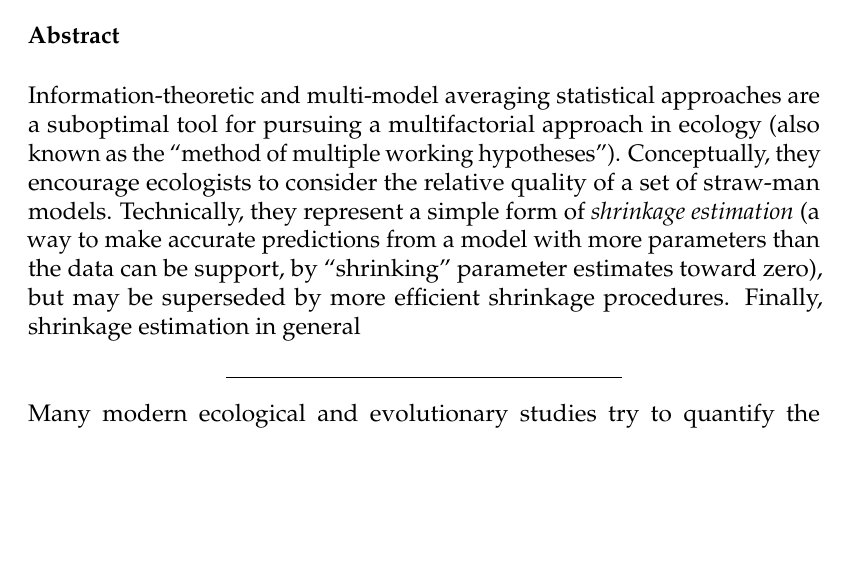
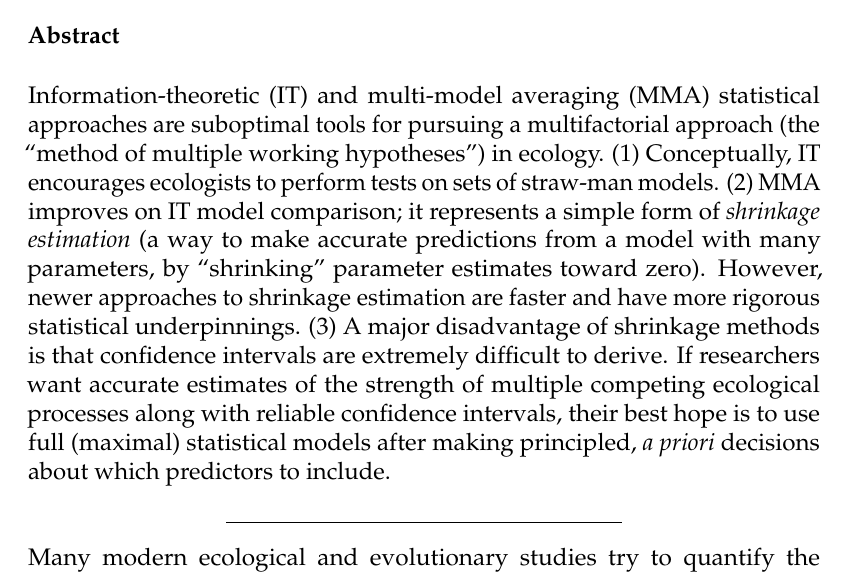
Before and after one commit to bbolker/discretization, an R Markdown document (discrete.rmd): part of page 1 of 10, cut so that both start at the same text, the shorter picture padded with empty space. The pictures show the output file discrete.pdf that the author committed with the source.

Commit message:
work on abstract

```diff
--- a/discrete.rmd
+++ b/discrete.rmd
@@ -12,7 +12,7 @@ bibliography: discrete.bib
 
 ### Abstract
 
-Information-theoretic and multi-model averaging statistical approaches are a suboptimal tool for pursuing a multifactorial approach in ecology (also known as the "method of multiple working hypotheses"). Conceptually, they encourage ecologists to consider the relative quality of a set of straw-man models. Technically, they represent a simple form of *shrinkage estimation* (a way to make accurate predictions from a model with more parameters than the data can be support, by "shrinking" parameter estimates toward zero), but may be superseded by more efficient shrinkage procedures. Finally, shrinkage estimation in general
+Information-theoretic (IT) and multi-model averaging (MMA) statistical approaches are suboptimal tools for pursuing a multifactorial approach (the "method of multiple working hypotheses") in ecology. (1) Conceptually, IT encourages ecologists to perform tests on sets of straw-man models. (2) MMA improves on IT model comparison; it represents a simple form of *shrinkage estimation* (a way to make accurate predictions from a model with many parameters, by "shrinking" parameter estimates toward zero). However, newer approaches to shrinkage estimation are faster and have more rigorous statistical underpinnings. (3) A major disadvantage of shrinkage methods is that confidence intervals are extremely difficult to derive. If researchers want accurate estimates of the strength of multiple competing ecological processes along with reliable confidence intervals, their best hope is to use full (maximal) statistical models after making principled, *a priori* decisions about which predictors to include.
 
 ----
 
```
Also changed, not shown: discrete.pdf.
